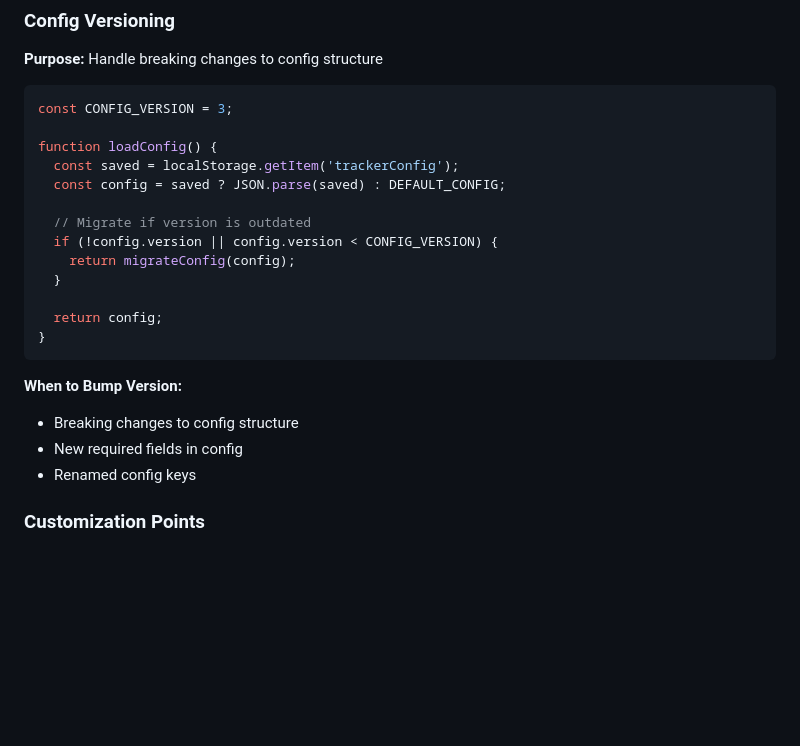
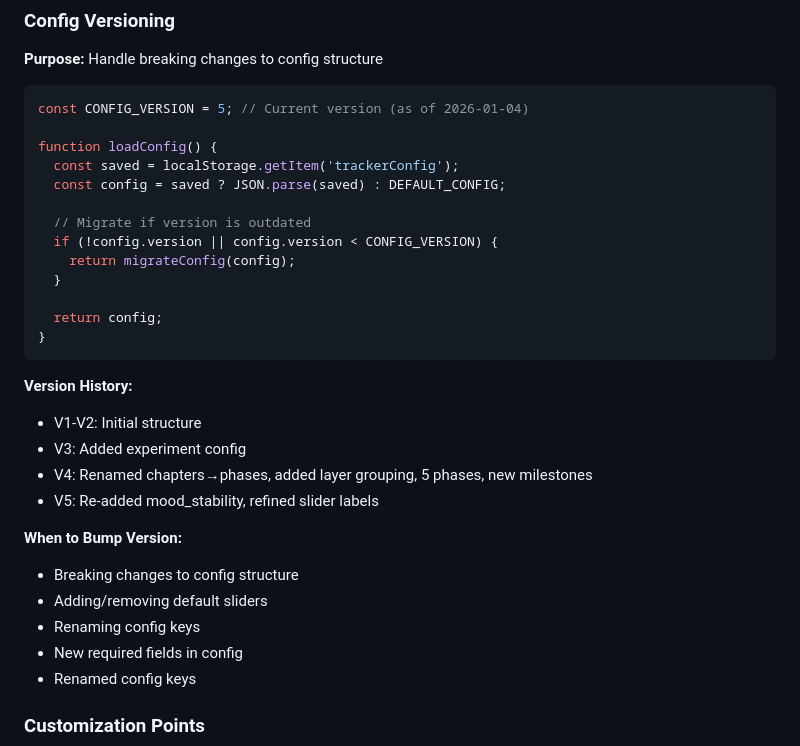
Before and after one commit to mdavidcarlson/n1-tracker, a Markdown page: TECHNICAL.md, the part around one of its changes. Drawn GitHub-style; blank space fills up the shorter version.

````diff
--- a/TECHNICAL.md
+++ b/TECHNICAL.md
@@ -688,7 +800,7 @@ const savedTheme = localStorage.getItem('theme') || 'dark';
 **Purpose:** Handle breaking changes to config structure
 
 ```javascript
-const CONFIG_VERSION = 3;
+const CONFIG_VERSION = 5; // Current version (as of 2026-01-04)
 
 function loadConfig() {
   const saved = localStorage.getItem('trackerConfig');
@@ -703,8 +815,16 @@ function loadConfig() {
 }
 ```
 
+**Version History:**
+- V1-V2: Initial structure
+- V3: Added experiment config
+- V4: Renamed chapters→phases, added layer grouping, 5 phases, new milestones
+- V5: Re-added mood_stability, refined slider labels
+
 **When to Bump Version:**
 - Breaking changes to config structure
+- Adding/removing default sliders
+- Renaming config keys
 - New required fields in config
 - Renamed config keys
 
````
Also changed, not shown: other parts of TECHNICAL.md (+134 -22 lines).
